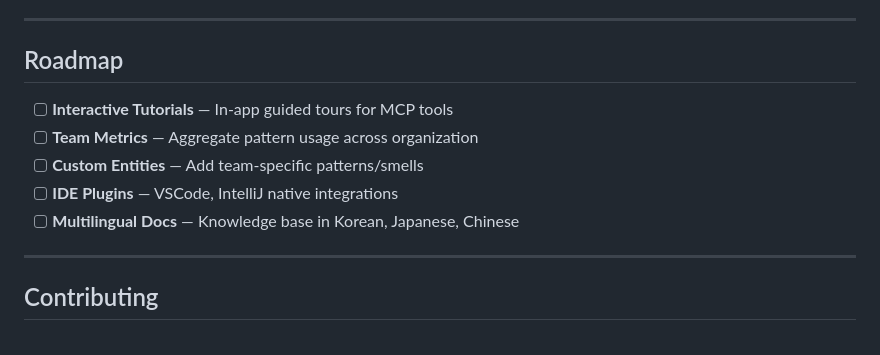
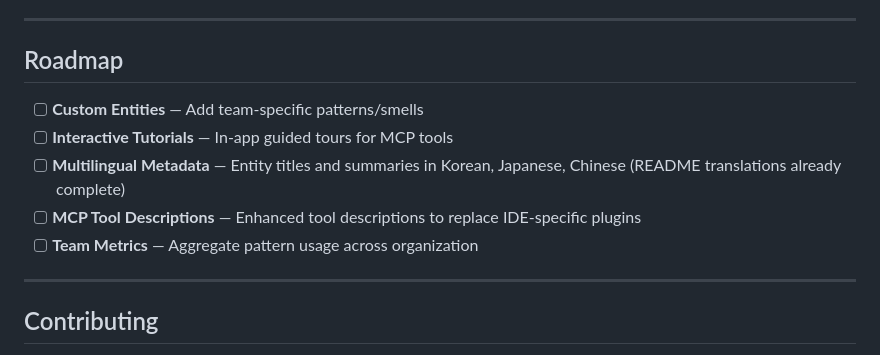
Before and after one commit to epicsagas/Episteme, a Markdown page: README.md, the part around the change. Drawn GitHub-style.

Commit message:
docs(roadmap): reprioritize items and replace IDE plugins with MCP tool descriptions
- elevate Custom Entities to top priority for community contributions
- replace IDE Plugins with MCP Tool Descriptions (MCP ecosystem covers this)
- scope Multilingual Docs down to entity metadata (README translations done)

```diff
--- a/README.md
+++ b/README.md
@@ -413,11 +413,11 @@ rustup show   # confirm active toolchain
 
 ## Roadmap
 
+- [ ] **Custom Entities** — Add team-specific patterns/smells
 - [ ] **Interactive Tutorials** — In-app guided tours for MCP tools
+- [ ] **Multilingual Metadata** — Entity titles and summaries in Korean, Japanese, Chinese (README translations already complete)
+- [ ] **MCP Tool Descriptions** — Enhanced tool descriptions to replace IDE-specific plugins
 - [ ] **Team Metrics** — Aggregate pattern usage across organization
-- [ ] **Custom Entities** — Add team-specific patterns/smells
-- [ ] **IDE Plugins** — VSCode, IntelliJ native integrations
-- [ ] **Multilingual Docs** — Knowledge base in Korean, Japanese, Chinese
 
 ---
 
```
